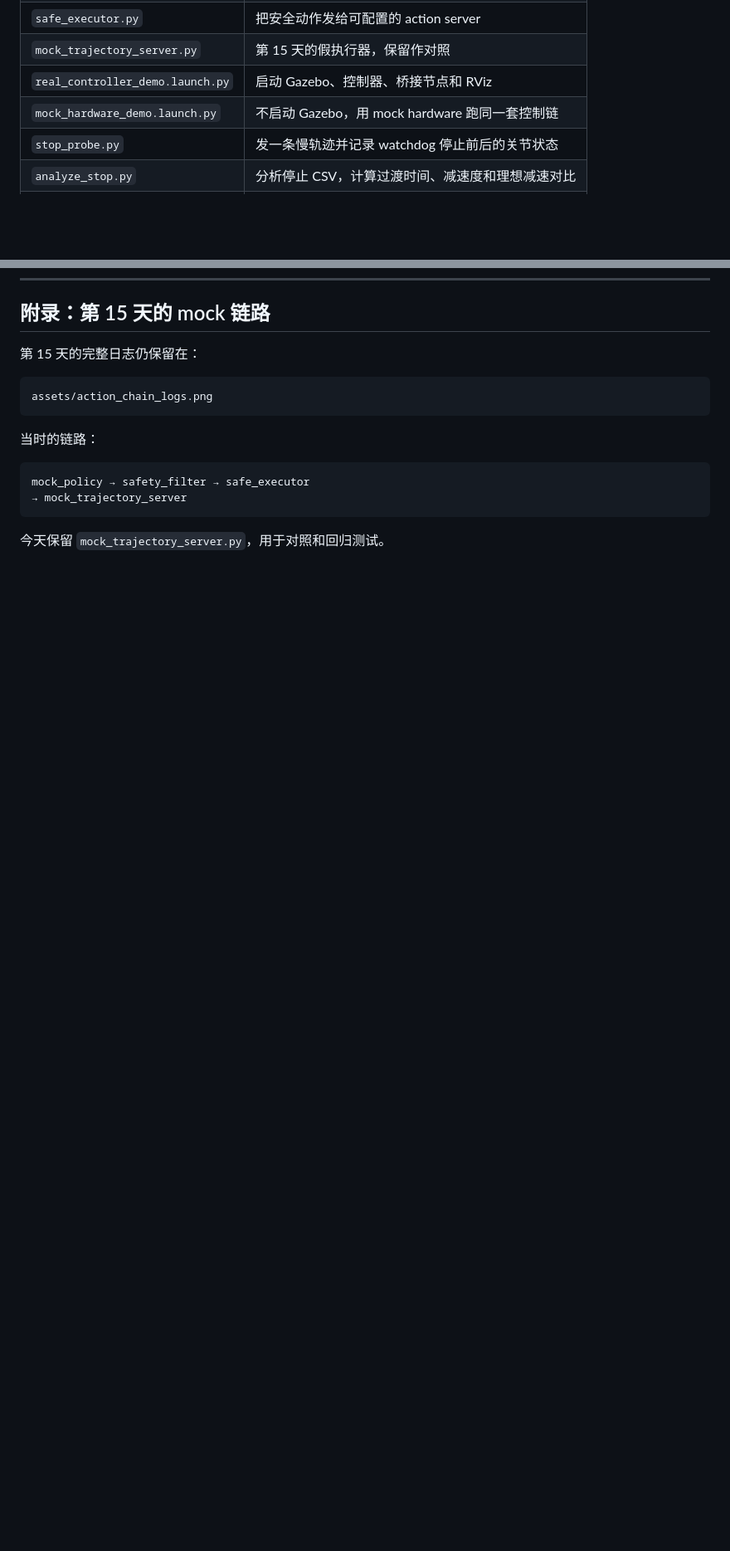
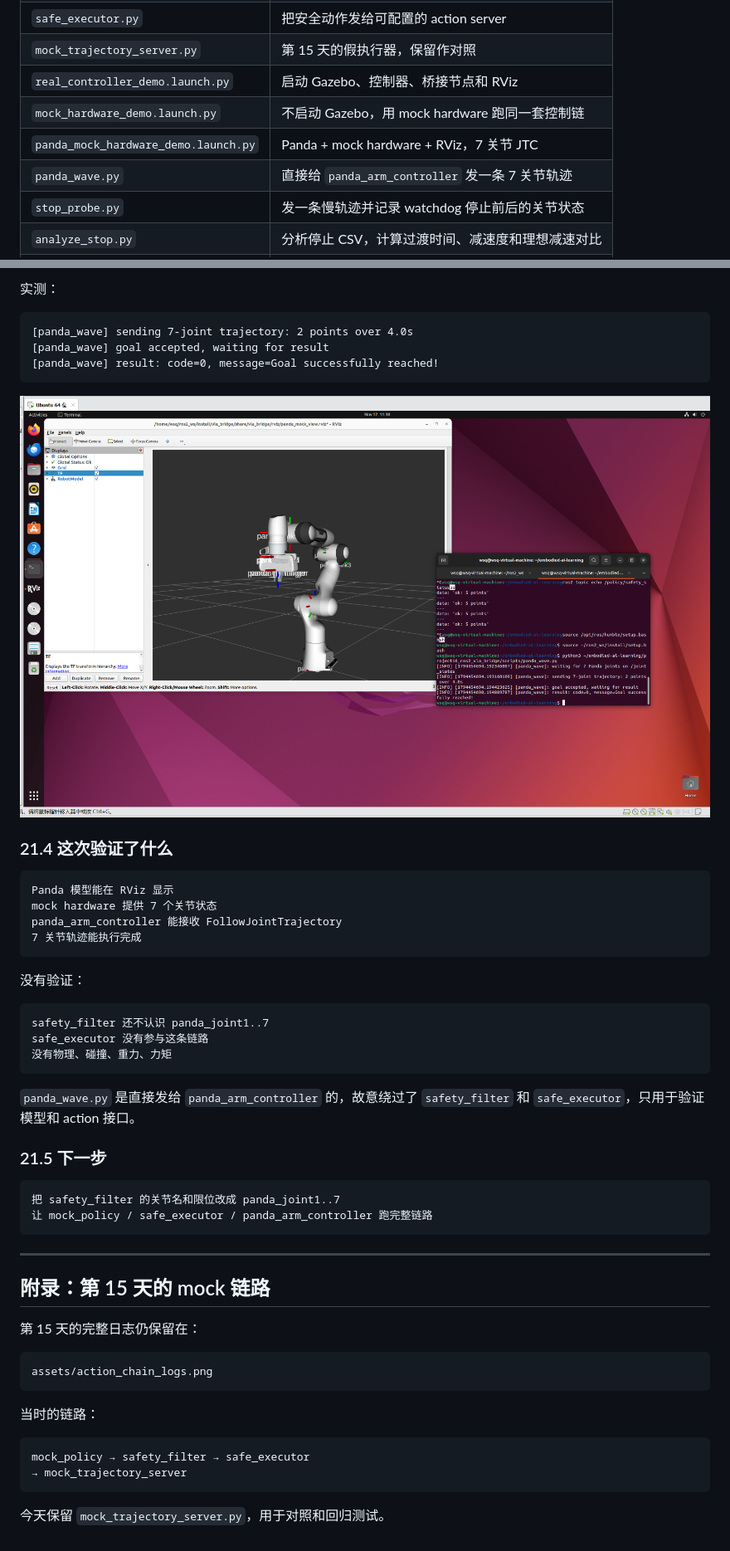
Before and after one commit to matoudeshutiao/embodied-ai-learning, a Markdown page: project16_ros2_vla_bridge/README.md, 2 parts joined by grey strips. Shown at 83% size. Rendered like a GitHub page; pictures changed too: project16_ros2_vla_bridge/assets/panda_mock_hardware.png (added); blank space fills up the shorter version.

Commit message:
docs: add panda mock hardware milestone

````diff
--- a/project16_ros2_vla_bridge/README.md
+++ b/project16_ros2_vla_bridge/README.md
@@ -173,6 +177,8 @@ project16_ros2_vla_bridge/
 | `mock_trajectory_server.py` | 第 15 天的假执行器，保留作对照 |
 | `real_controller_demo.launch.py` | 启动 Gazebo、控制器、桥接节点和 RViz |
 | `mock_hardware_demo.launch.py` | 不启动 Gazebo，用 mock hardware 跑同一套控制链 |
+| `panda_mock_hardware_demo.launch.py` | Panda + mock hardware + RViz，7 关节 JTC |
+| `panda_wave.py` | 直接给 `panda_arm_controller` 发一条 7 关节轨迹 |
 | `stop_probe.py` | 发一条慢轨迹并记录 watchdog 停止前后的关节状态 |
 | `analyze_stop.py` | 分析停止 CSV，计算过渡时间、减速度和理想减速对比 |
 | `arm_mock_description/` | mock hardware 的 URDF 和控制器配置 |
@@ -2262,3 +2336,42 @@ command/state interface
+实测：
+
+```text
+[panda_wave] sending 7-joint trajectory: 2 points over 4.0s
+[panda_wave] goal accepted, waiting for result
+[panda_wave] result: code=0, message=Goal successfully reached!
+```
+
+![Panda + mock hardware + RViz](assets/panda_mock_hardware.png)
+
+### 21.4 这次验证了什么
+
+```text
+Panda 模型能在 RViz 显示
+mock hardware 提供 7 个关节状态
+panda_arm_controller 能接收 FollowJointTrajectory
+7 关节轨迹能执行完成
+```
+
+没有验证：
+
+```text
+safety_filter 还不认识 panda_joint1..7
+safe_executor 没有参与这条链路
+没有物理、碰撞、重力、力矩
+```
+
+`panda_wave.py` 是直接发给 `panda_arm_controller` 的，故意绕过了
+`safety_filter` 和 `safe_executor`，只用于验证模型和 action 接口。
+
+### 21.5 下一步
+
+```text
+把 safety_filter 的关节名和限位改成 panda_joint1..7
+让 mock_policy / safe_executor / panda_arm_controller 跑完整链路
+```
+
+---
+
 ## 附录：第 15 天的 mock 链路
 
 第 15 天的完整日志仍保留在：
````
Also changed, not shown: other parts of project16_ros2_vla_bridge/README.md (+77 -5 lines), README.md (+58 -1 lines), learning_journal/2026-11-12-day23/raw.md (+41 -0 lines).
